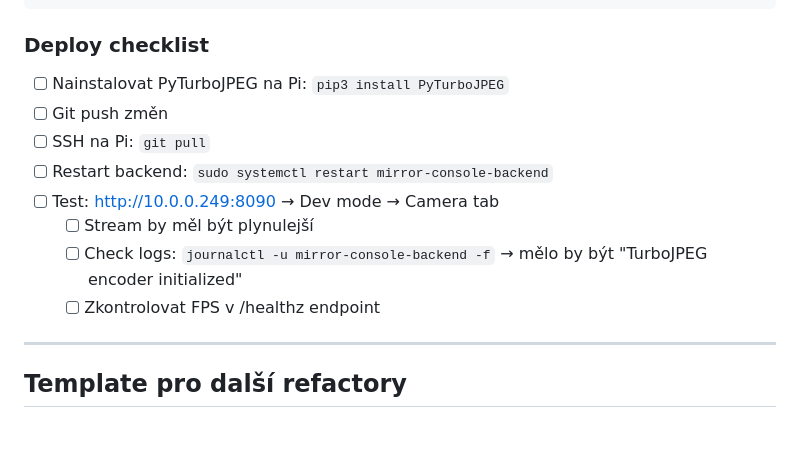
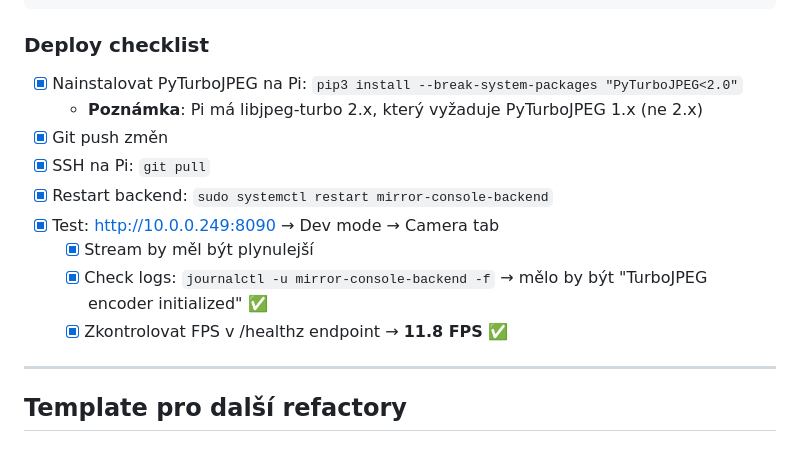
Before and after one commit to Domes711/smartMirror, a Markdown page: REFACTOR.md, the part around the change. Rendered like a GitHub page.

Commit message:
docs(refactor): update deploy checklist with PyTurboJPEG 1.x requirement
Pi has libjpeg-turbo 2.x which requires PyTurboJPEG 1.x (not 2.x).
Deployed and verified - TurboJPEG encoder initialized successfully.

🤖 Generated with [Claude Code](https://claude.com/claude-code)

Co-Authored-By: Claude <noreply@anthropic.com>

````diff
--- a/REFACTOR.md
+++ b/REFACTOR.md
@@ -613,14 +613,15 @@ jpg_bytes = encoder.encode(frame, quality=75)  # očekává RGB ✅
 ```
 
 ### Deploy checklist
-- [ ] Nainstalovat PyTurboJPEG na Pi: `pip3 install PyTurboJPEG`
-- [ ] Git push změn
-- [ ] SSH na Pi: `git pull`
-- [ ] Restart backend: `sudo systemctl restart mirror-console-backend`
-- [ ] Test: http://10.0.0.249:8090 → Dev mode → Camera tab
-  - [ ] Stream by měl být plynulejší
-  - [ ] Check logs: `journalctl -u mirror-console-backend -f` → mělo by být "TurboJPEG encoder initialized"
-  - [ ] Zkontrolovat FPS v /healthz endpoint
+- [x] Nainstalovat PyTurboJPEG na Pi: `pip3 install --break-system-packages "PyTurboJPEG<2.0"`
+  - **Poznámka**: Pi má libjpeg-turbo 2.x, který vyžaduje PyTurboJPEG 1.x (ne 2.x)
+- [x] Git push změn
+- [x] SSH na Pi: `git pull`
+- [x] Restart backend: `sudo systemctl restart mirror-console-backend`
+- [x] Test: http://10.0.0.249:8090 → Dev mode → Camera tab
+  - [x] Stream by měl být plynulejší
+  - [x] Check logs: `journalctl -u mirror-console-backend -f` → mělo by být "TurboJPEG encoder initialized" ✅
+  - [x] Zkontrolovat FPS v /healthz endpoint → **11.8 FPS** ✅
 
 ---
 
````
